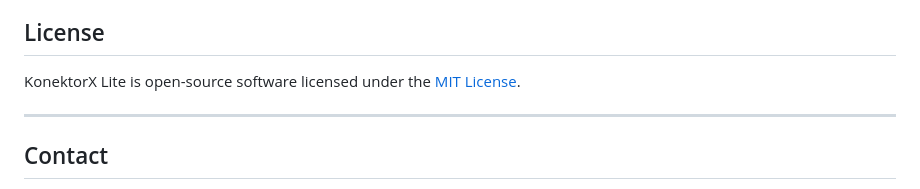
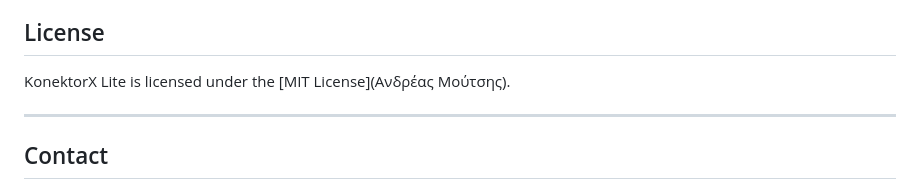
Before and after one commit to FunkyCss/konektorx, a Markdown page: README.md, the part around the change. GitHub-like rendering.

```diff
--- a/README.md
+++ b/README.md
@@ -73,7 +73,7 @@ We welcome contributions to help improve KonektorX Lite. If you'd like to add ne
 
 ## License
 
-KonektorX Lite is open-source software licensed under the [MIT License](LICENSE).
+KonektorX Lite is licensed under the [MIT License](Ανδρέας Μούτσης).
 
 ---
 
```
